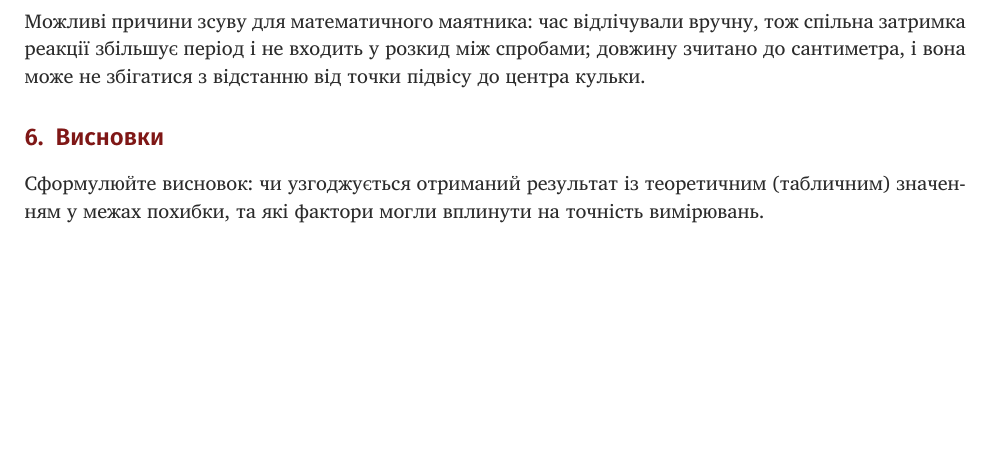
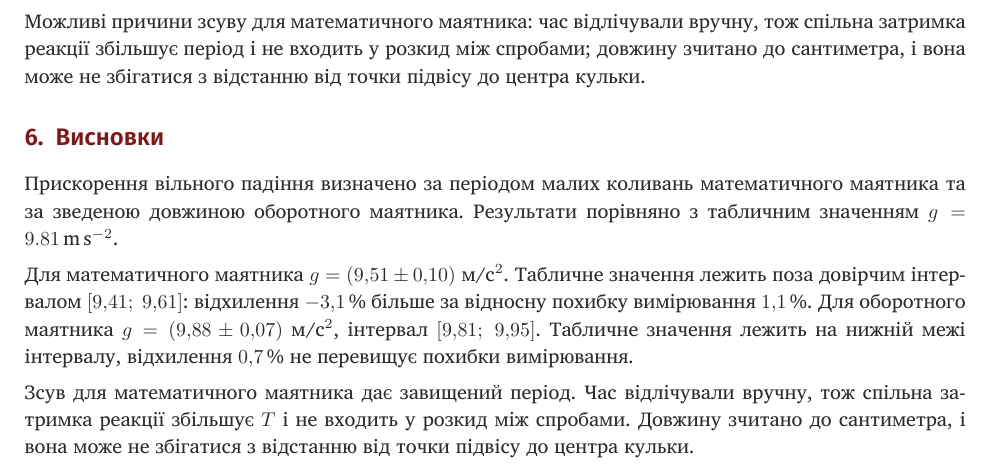
Before and after one commit to Luzefik/physics, a LaTeX document (labs/01-pendulums/main.tex): part of page 5 of 5, cut so that both start at the same text, the shorter picture padded with empty space. Compiled offline with XeLaTeX; a missing font is replaced by an installed copy or a similar font.

Commit message:
feat(01-pendulums): add summary and pdf

```diff
--- a/labs/01-pendulums/main.tex
+++ b/labs/01-pendulums/main.tex
@@ -246,9 +246,11 @@
 Можливі причини зсуву для математичного маятника: час відлічували вручну, тож спільна затримка реакції збільшує період і не входить у розкид між спробами; довжину зчитано до сантиметра, і вона може не збігатися з відстанню від точки підвісу до центра кульки.
 
 \section{Висновки}
-Сформулюйте висновок: чи узгоджується отриманий результат із теоретичним
-(табличним) значенням у межах похибки, та які фактори могли вплинути на
-точність вимірювань.
+Прискорення вільного падіння визначено за періодом малих коливань математичного маятника та за зведеною довжиною оборотного маятника. Результати порівняно з табличним значенням \(g = \SI{9.81}{\meter\per\second\squared}\).
+
+Для математичного маятника \(g = (9{,}51 \pm 0{,}10)\)~м/с\(^2\). Табличне значення лежить поза довірчим інтервалом \([9{,}41;\ 9{,}61]\): відхилення \(-3{,}1\,\%\) більше за відносну похибку вимірювання \(1{,}1\,\%\). Для оборотного маятника \(g = (9{,}88 \pm 0{,}07)\)~м/с\(^2\), інтервал \([9{,}81;\ 9{,}95]\). Табличне значення лежить на нижній межі інтервалу, відхилення \(0{,}7\,\%\) не перевищує похибки вимірювання.
+
+Зсув для математичного маятника дає завищений період. Час відлічували вручну, тож спільна затримка реакції збільшує \(T\) і не входить у розкид між спробами. Довжину зчитано до сантиметра, і вона може не збігатися з відстанню від точки підвісу до центра кульки.
 
 % Розкоментуйте, якщо цитуєте джерела через \cite{} (записи — у references.bib):
 % \ucuprintbibliography
```
Also changed, not shown: labs/01-pendulums/01-pendulums.pdf.
